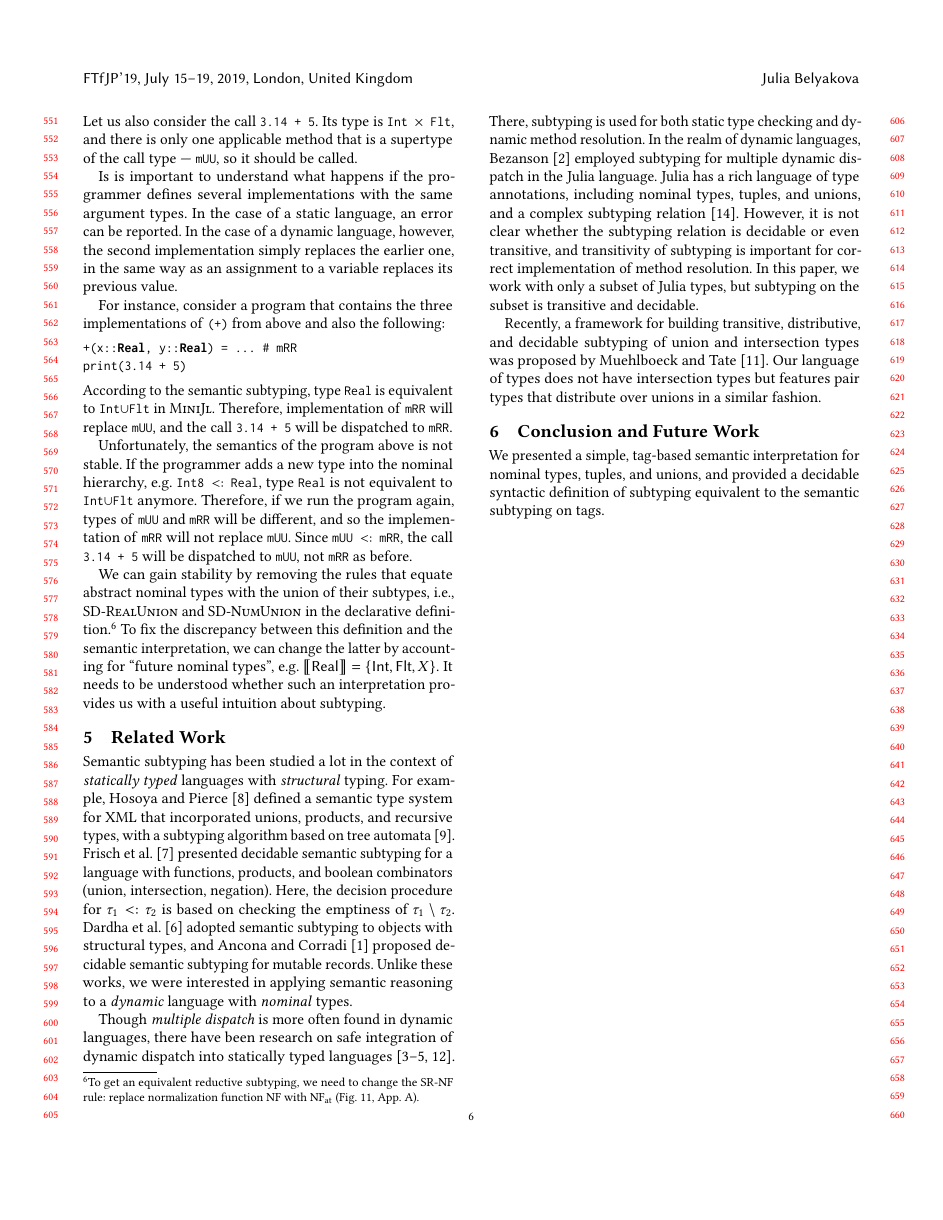
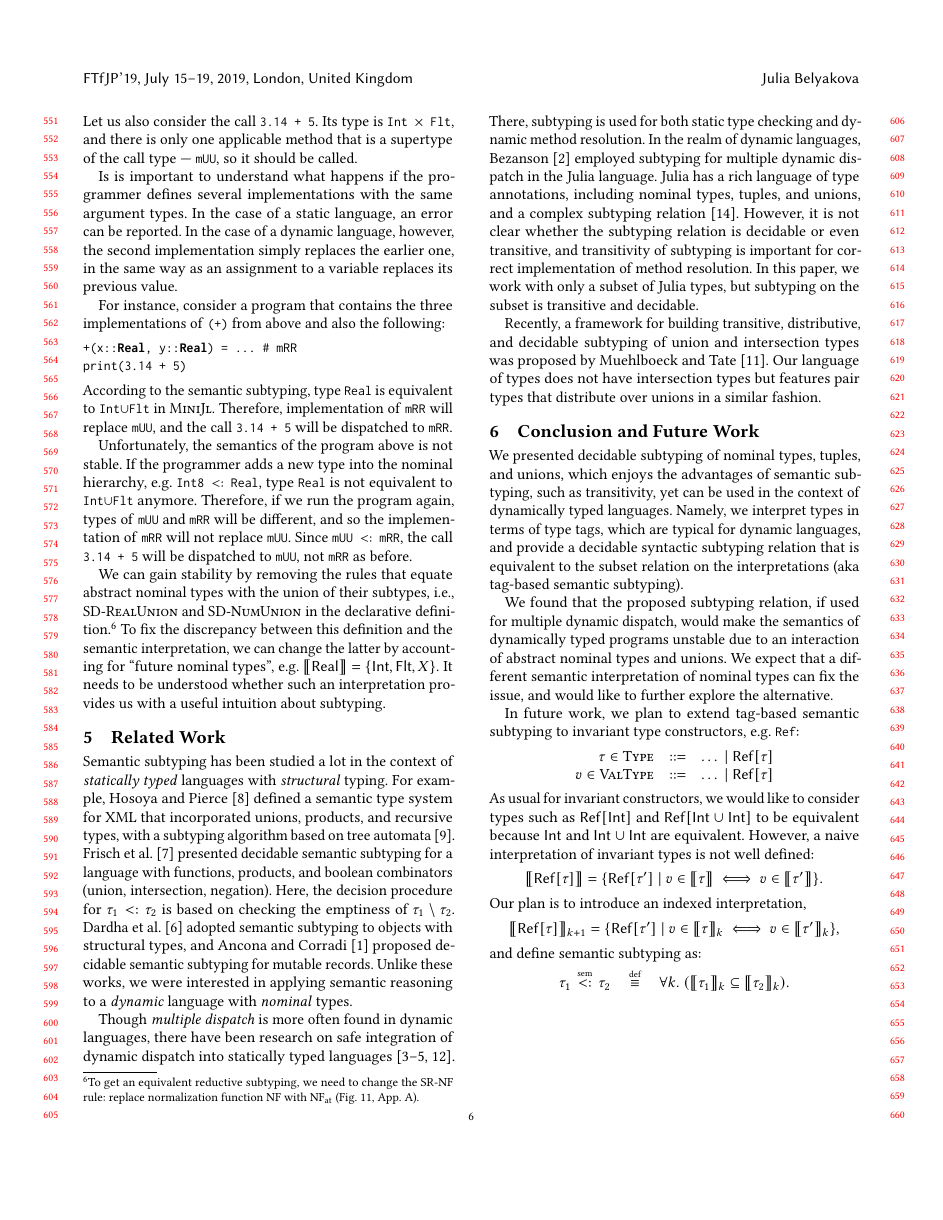
Before and after one commit to julbinb/ftfjp-2019, a LaTeX paper (paper/minijl-ftfjp2019.tex, which reads paper/conclusion.tex, paper/preamble.tex): page 6 of 7. Compiled offline with pdfLaTeX.

Commit message:
paper | conclusion

```diff
--- a/paper/conclusion.tex
+++ b/paper/conclusion.tex
@@ -1,7 +1,46 @@
-We presented a simple, tag-based semantic interpretation
-for nominal types, tuples, and unions,
-and provided a decidable syntactic definition of subtyping
-equivalent to the semantic subtyping on tags.
+We presented decidable subtyping of nominal types, tuples, and unions,
+which enjoys the advantages of semantic subtyping, such as transitivity,
+yet can be used in the context of dynamically typed languages.
+Namely, we interpret types in terms of type tags,
+which are typical for dynamic languages,
+and provide a decidable syntactic subtyping relation that is
+equivalent to the subset relation on the interpretations
+(aka tag-based semantic subtyping).
+
+We found that the proposed subtyping relation,
+if used for multiple dynamic dispatch,
+would make the semantics of dynamically typed programs unstable
+due to an interaction of abstract nominal types and unions.
+We expect that a different semantic interpretation of nominal types
+can fix the issue, and would like to further explore the alternative.
+
+In future work, we plan to extend tag-based semantic subtyping
+to invariant type constructors, e.g. \jltype{Ref}:
+\[
+\begin{array}{rcl}
+\ty \in \Type   &::=& \ldots \Alt \tyref[\ty]\\
+\vty \in \VType &::=& \ldots \Alt \tyref[\ty]
+\end{array}
+\]
+As usual for invariant constructors,
+we would like to consider types such as $\tyref[\tyint]$
+and $\tyref[\tyunion{\tyint}{\tyint}]$ to be equivalent
+because $\tyint$ and $\tyunion{\tyint}{\tyint}$ are equivalent.
+However, a naive interpretation of invariant types is not well defined:
+\[
+\interpty{\tyref[\ty]} =
+\{ \tyref[\ty'] \Alt \vty \in \interpty{\ty} \iff \vty \in \interpty{\ty'} \}.
+\]
+Our plan is to introduce an indexed interpretation,
+\[
+\interpty{\tyref[\ty]}_{k+1} = \{ \tyref[\ty']
+    \Alt \vty \in \interpty{\ty}_k \iff \vty \in \interpty{\ty'}_k \},
+\]
+and define semantic subtyping as:
+\[
+\bjtruesemsub{\ty_1}{\ty_2} \quad \defsign \quad
+\forall k.\ (\interpty{\ty_1}_k \subseteq \interpty{\ty_2}_k).
+\]
 
 %where abstract nominal types are interpreted via type tags corresponding
 %to their declared concrete subtypes.
--- a/paper/preamble.tex
+++ b/paper/preamble.tex
@@ -153,6 +153,8 @@
 \newcommand{\tycmplx}{\tyname{Cmplx}\xspace}
 \newcommand{\tystr}{\tyname{Str}\xspace}
 
+\newcommand{\tyref}{\tyname{Ref}\xspace}
+
 %% %%%%%%%%%%%%%%%%%%%%%%%%%%%%%%%%%% Nominal Hierarchy
 
 \newcommand{\bjdeclsub}[2]{\ensuremath{#1 \rhd #2}}
```
Also changed, not shown: paper/minijl-ftfjp2019.pdf.
